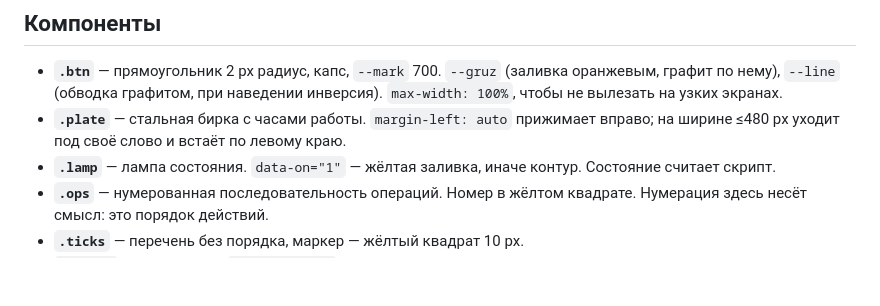
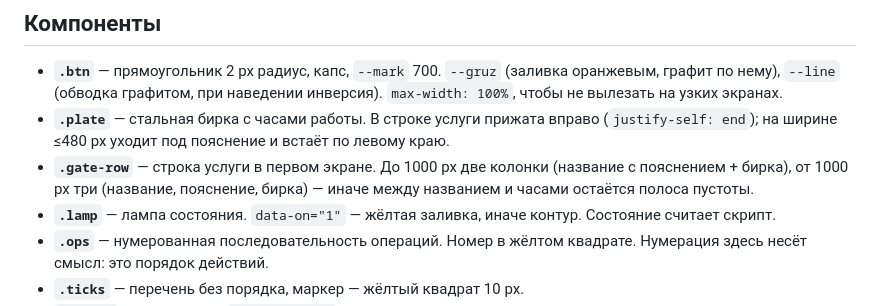
Before and after one commit to SeverPro/evakuator-tavi, a Markdown page: DESIGN.md, the part around the change. Drawn GitHub-style; blank space fills up the shorter version.

Commit message:
DESIGN.md: описать новую строку услуги в первом экране

```diff
--- a/DESIGN.md
+++ b/DESIGN.md
@@ -66,8 +66,12 @@
 - **`.btn`** — прямоугольник 2 px радиус, капс, `--mark` 700. `--gruz` (заливка
   оранжевым, графит по нему), `--line` (обводка графитом, при наведении
   инверсия). `max-width: 100%`, чтобы не вылезать на узких экранах.
-- **`.plate`** — стальная бирка с часами работы. `margin-left: auto` прижимает
-  вправо; на ширине ≤480 px уходит под своё слово и встаёт по левому краю.
+- **`.plate`** — стальная бирка с часами работы. В строке услуги прижата вправо
+  (`justify-self: end`); на ширине ≤480 px уходит под пояснение и встаёт по
+  левому краю.
+- **`.gate-row`** — строка услуги в первом экране. До 1000 px две колонки
+  (название с пояснением + бирка), от 1000 px три (название, пояснение, бирка) —
+  иначе между названием и часами остаётся полоса пустоты.
 - **`.lamp`** — лампа состояния. `data-on="1"` — жёлтая заливка, иначе контур.
   Состояние считает скрипт.
 - **`.ops`** — нумерованная последовательность операций. Номер в жёлтом
```
